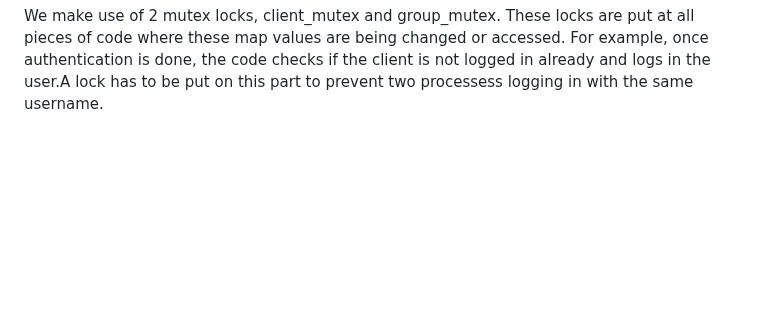
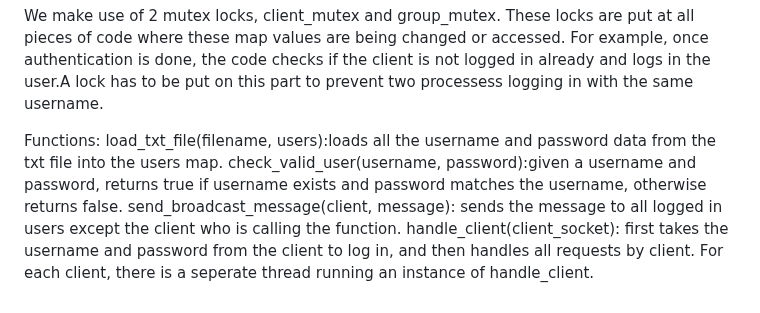
Before and after one commit to Chhikara029/CS425, a Markdown page: README.md, the part around the change. Rendered like a GitHub page; blank space fills up the shorter version.

```diff
--- a/README.md
+++ b/README.md
@@ -53,3 +53,9 @@ group_members:maintians the mapping of group to set of clients in the group
 
 We make use of 2 mutex locks, client_mutex and group_mutex.
 These locks are put at all pieces of code where these map values are being changed or accessed. For example, once authentication is done, the code checks if the client is not logged in already and logs in the user.A lock has to be put on this part to prevent two processess logging in with the same username.
+
+Functions:
+load_txt_file(filename, users):loads all the username and password data from the txt file into the users map.
+check_valid_user(username, password):given a username and password, returns true if username exists and password matches the username, otherwise returns false.
+send_broadcast_message(client, message): sends the message to all logged in users except the client who is calling the function.
+handle_client(client_socket): first takes the username and password from the client to log in, and then handles all requests by client. For each client, there is a seperate thread running an instance of handle_client.
```
